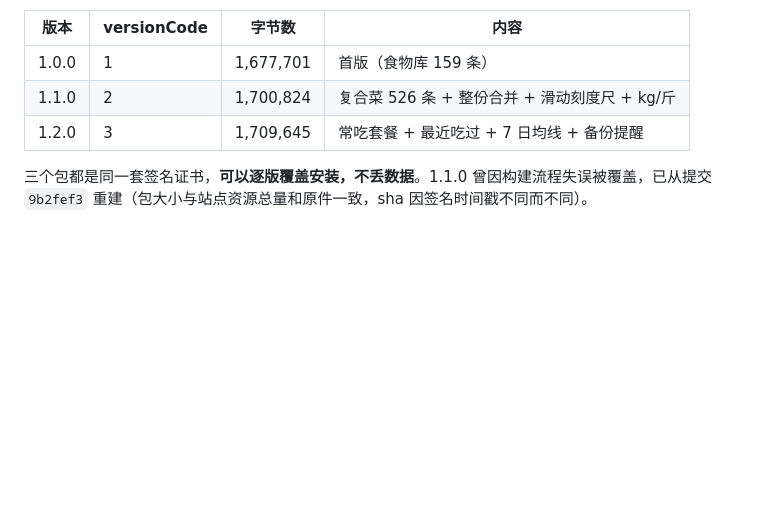
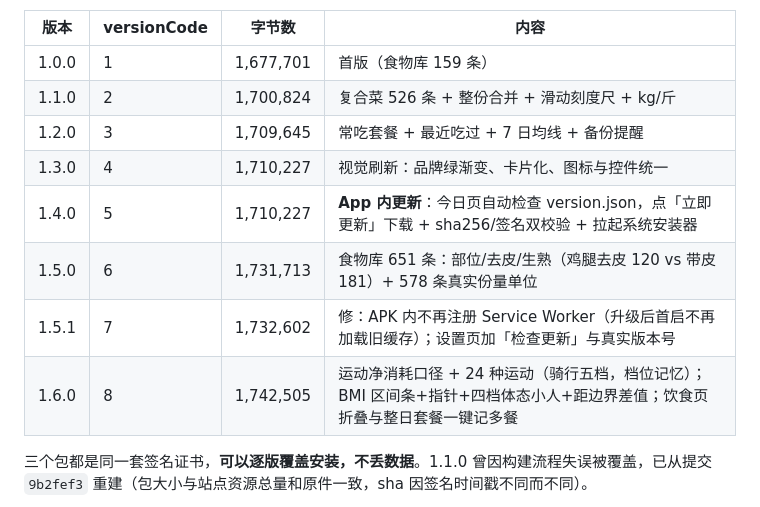
Before and after one commit to Obiectstudy/hms, a Markdown page: docs/APK.md, the part around the change. GitHub-like rendering; blank space fills up the shorter version.

Commit message:
docs: APK 版本表补 1.3.0–1.6.0

```diff
--- a/docs/APK.md
+++ b/docs/APK.md
@@ -22,6 +22,11 @@
 | 1.0.0 | 1 | 1,677,701 | 首版（食物库 159 条） |
 | 1.1.0 | 2 | 1,700,824 | 复合菜 526 条 + 整份合并 + 滑动刻度尺 + kg/斤 |
 | 1.2.0 | 3 | 1,709,645 | 常吃套餐 + 最近吃过 + 7 日均线 + 备份提醒 |
+| 1.3.0 | 4 | 1,710,227 | 视觉刷新：品牌绿渐变、卡片化、图标与控件统一 |
+| 1.4.0 | 5 | 1,710,227 | **App 内更新**：今日页自动检查 version.json，点「立即更新」下载 + sha256/签名双校验 + 拉起系统安装器 |
+| 1.5.0 | 6 | 1,731,713 | 食物库 651 条：部位/去皮/生熟（鸡腿去皮 120 vs 带皮 181）+ 578 条真实份量单位 |
+| 1.5.1 | 7 | 1,732,602 | 修：APK 内不再注册 Service Worker（升级后首启不再加载旧缓存）；设置页加「检查更新」与真实版本号 |
+| 1.6.0 | 8 | 1,742,505 | 运动净消耗口径 + 24 种运动（骑行五档，档位记忆）；BMI 区间条+指针+四档体态小人+距边界差值；饮食页折叠与整日套餐一键记多餐 |
 
 三个包都是同一套签名证书，**可以逐版覆盖安装，不丢数据**。1.1.0 曾因构建流程失误被覆盖，已从提交 `9b2fef3` 重建（包大小与站点资源总量和原件一致，sha 因签名时间戳不同而不同）。
 - minSdk 24（Android 7.0+），targetSdk 34
```
